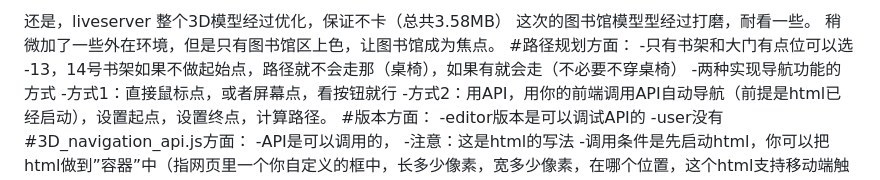
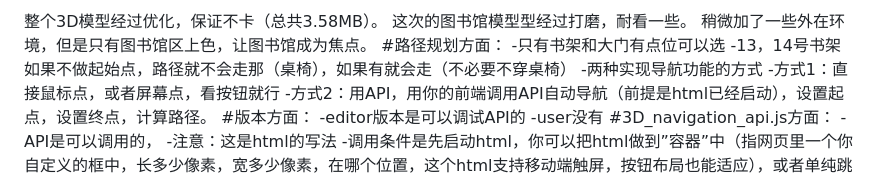
Before and after one commit to stillwrd-DH/3D-navigation, a Markdown page: README.md, the part around the change. GitHub-like rendering.

```diff
--- a/README.md
+++ b/README.md
@@ -1,5 +1,4 @@
-还是，liveserver
-整个3D模型经过优化，保证不卡（总共3.58MB）
+整个3D模型经过优化，保证不卡（总共3.58MB）。
 这次的图书馆模型型经过打磨，耐看一些。
 稍微加了一些外在环境，但是只有图书馆区上色，让图书馆成为焦点。
 #路径规划方面：
```
